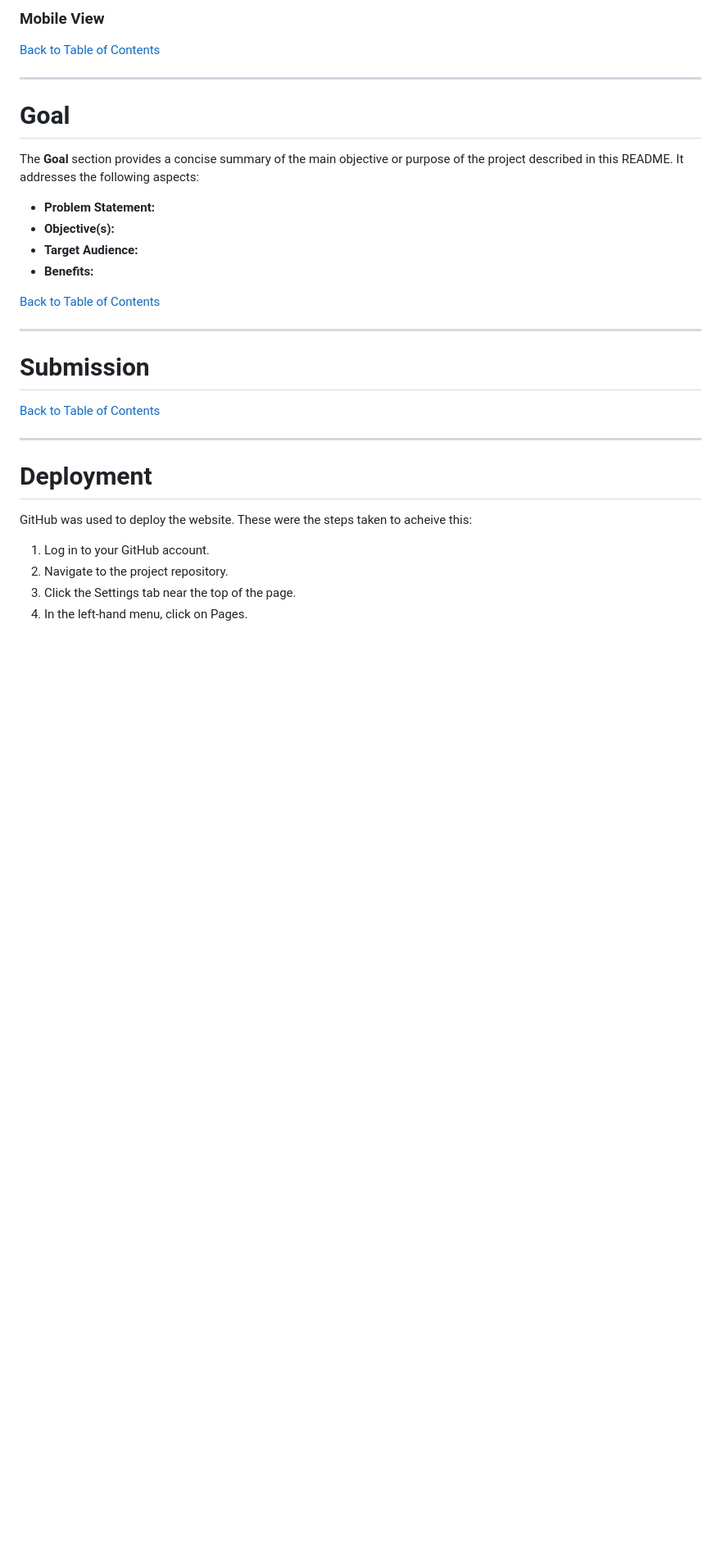
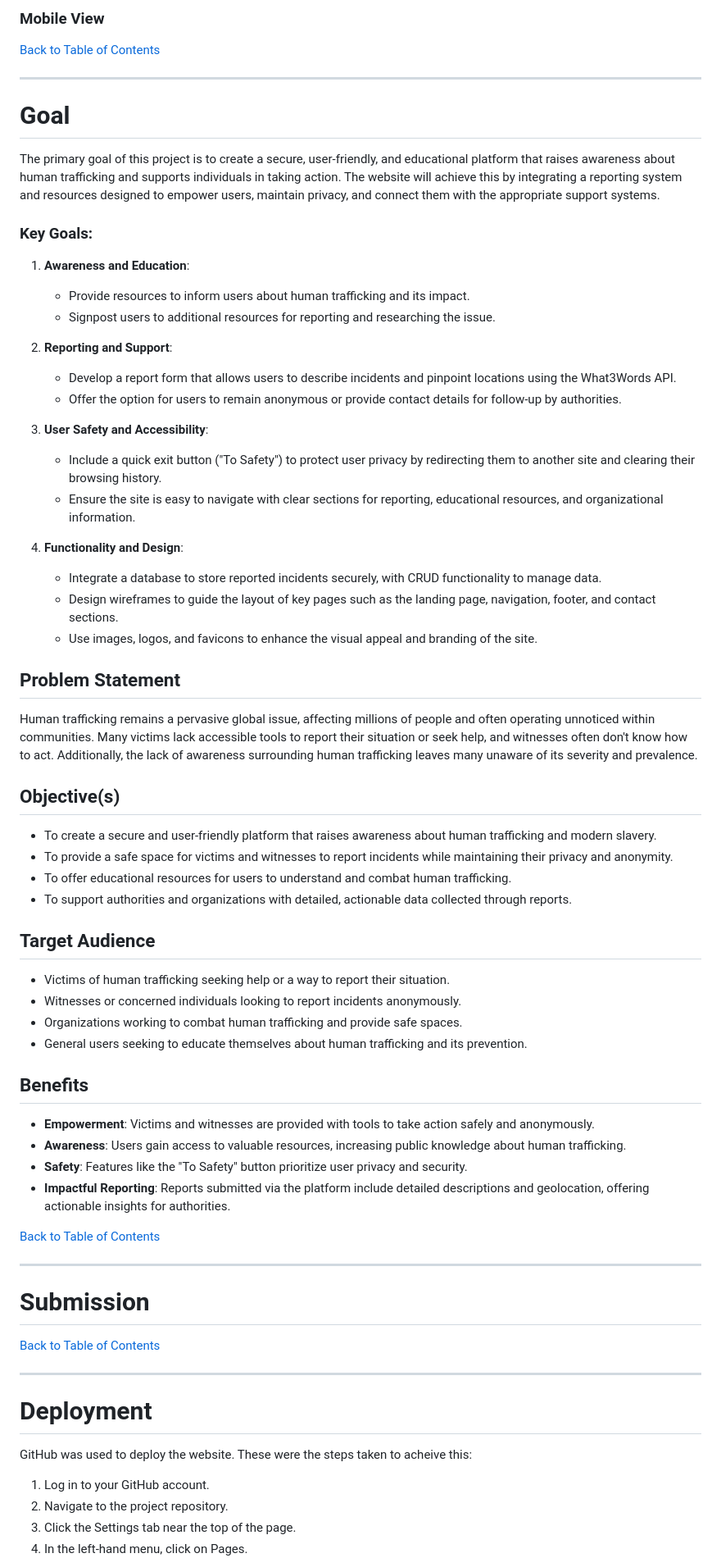
Before and after one commit to mikael-johnsson/hack-jan25-team3, a Markdown page: README.md, the part around the change printed below. Shown: that part at 82% size. Drawn GitHub-style; blank space fills up the shorter version.

Commit message:
Add: goals to readme

```diff
--- a/README.md
+++ b/README.md
@@ -293,12 +298,46 @@ Users can also indicate whether they are comfortable being contacted for additio
 
 # **Goal**
 
-The **Goal** section provides a concise summary of the main objective or purpose of the project described in this README. It addresses the following aspects:
+The primary goal of this project is to create a secure, user-friendly, and educational platform that raises awareness about human trafficking and supports individuals in taking action. The website will achieve this by integrating a reporting system and resources designed to empower users, maintain privacy, and connect them with the appropriate support systems.
 
-- **Problem Statement:**
-- **Objective(s):**
-- **Target Audience:**
-- **Benefits:**
+### Key Goals:
+1. **Awareness and Education**:
+   - Provide resources to inform users about human trafficking and its impact.
+   - Signpost users to additional resources for reporting and researching the issue.
+
+2. **Reporting and Support**:
+   - Develop a report form that allows users to describe incidents and pinpoint locations using the What3Words API.
+   - Offer the option for users to remain anonymous or provide contact details for follow-up by authorities.
+
+3. **User Safety and Accessibility**:
+   - Include a quick exit button ("To Safety") to protect user privacy by redirecting them to another site and clearing their browsing history.
+   - Ensure the site is easy to navigate with clear sections for reporting, educational resources, and organizational information.
+
+4. **Functionality and Design**:
+   - Integrate a database to store reported incidents securely, with CRUD functionality to manage data.
+   - Design wireframes to guide the layout of key pages such as the landing page, navigation, footer, and contact sections.
+   - Use images, logos, and favicons to enhance the visual appeal and branding of the site.
+
+## Problem Statement
+Human trafficking remains a pervasive global issue, affecting millions of people and often operating unnoticed within communities. Many victims lack accessible tools to report their situation or seek help, and witnesses often don't know how to act. Additionally, the lack of awareness surrounding human trafficking leaves many unaware of its severity and prevalence.
+
+## Objective(s)
+- To create a secure and user-friendly platform that raises awareness about human trafficking and modern slavery.
+- To provide a safe space for victims and witnesses to report incidents while maintaining their privacy and anonymity.
+- To offer educational resources for users to understand and combat human trafficking.
+- To support authorities and organizations with detailed, actionable data collected through reports.
+
+## Target Audience
+- Victims of human trafficking seeking help or a way to report their situation.
+- Witnesses or concerned individuals looking to report incidents anonymously.
+- Organizations working to combat human trafficking and provide safe spaces.
+- General users seeking to educate themselves about human trafficking and its prevention.
+
+## Benefits
+- **Empowerment**: Victims and witnesses are provided with tools to take action safely and anonymously.
+- **Awareness**: Users gain access to valuable resources, increasing public knowledge about human trafficking.
+- **Safety**: Features like the "To Safety" button prioritize user privacy and security.
+- **Impactful Reporting**: Reports submitted via the platform include detailed descriptions and geolocation, offering actionable insights for authorities.
 
 [Back to Table of Contents](#table-of-contents)
 
```
Also changed, not shown: other parts of README.md (+10 -5 lines).
